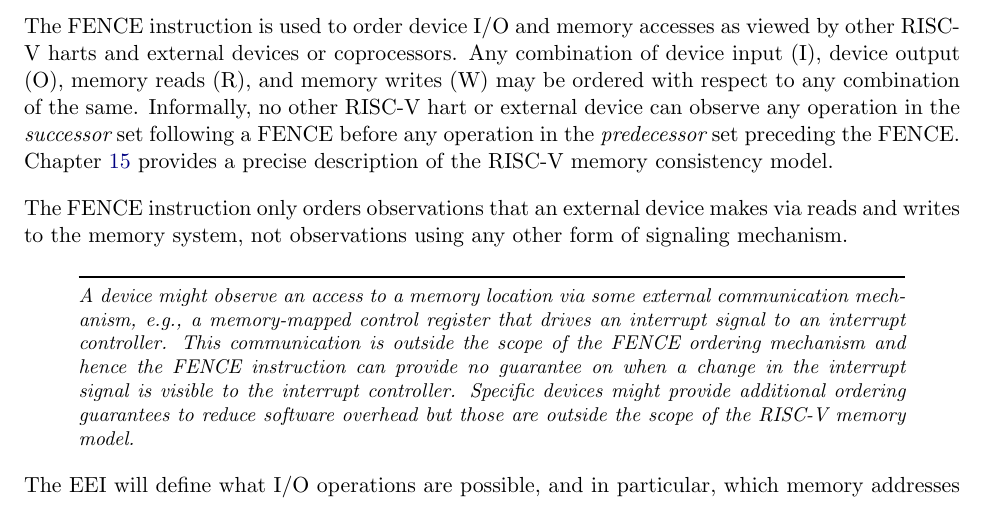
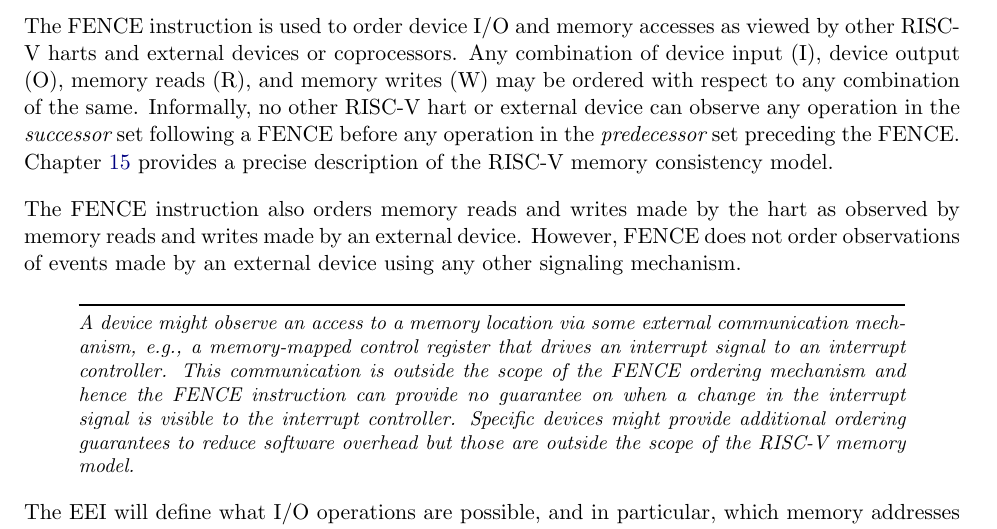
Before and after one commit to riscv/riscv-isa-manual, a LaTeX thesis (src/riscv-spec.tex, which reads src/rv32.tex): part of page 45 of 234, cut so that both start at the same text. Compiled offline with pdfLaTeX.

Commit message:
Improved description of FENCE effect on external devices.

```diff
--- a/src/rv32.tex
+++ b/src/rv32.tex
@@ -1214,9 +1214,10 @@ hart or external device can observe any operation in the {\em
 Chapter~\ref{ch:memorymodel} provides a precise description of the
 RISC-V memory consistency model.
 
-The FENCE instruction only orders observations that an external device
-makes via reads and writes to the memory system, not observations
-using any other form of signaling mechanism.
+The FENCE instruction also orders memory reads and writes made by the
+hart as observed by memory reads and writes made by an external
+device.  However, FENCE does not order observations of events made by
+an external device using any other signaling mechanism.
 
 \begin{commentary}
 A device might observe an access to a memory location via some
```
